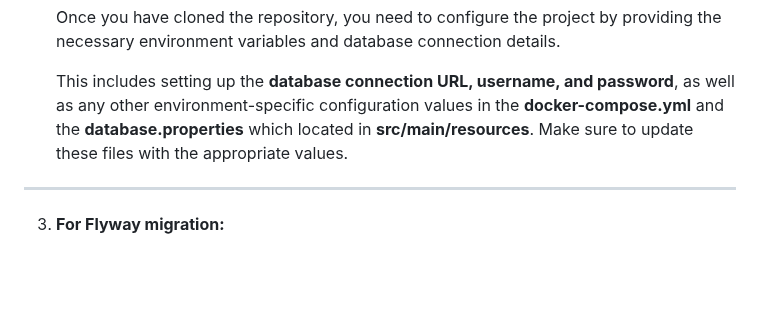
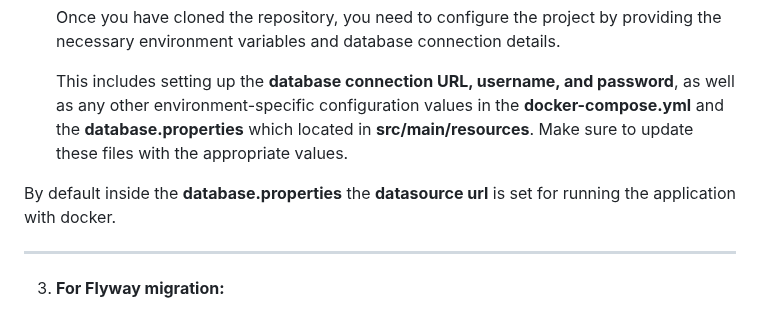
Before and after one commit to RMNorbert/InquireNet, a Markdown page: README.md, the part around one of its changes. GitHub-like rendering; blank space fills up the shorter version.

```diff
--- a/README.md
+++ b/README.md
@@ -158,6 +158,8 @@ git@github.com:RMNorbert/InquireNet.git
 
    This includes setting up the **database connection URL, username, and password**, as well as any other environment-specific configuration values in the **docker-compose.yml** and the **database.properties** which located in **src/main/resources**. Make sure to update these files with the appropriate values.
 
+  By default inside the **database.properties** the **datasource url** is set for running the application with docker.
+
 ---
 3. **For Flyway migration:**
 
```
Also changed, not shown: other parts of README.md (+3 -1 lines).
